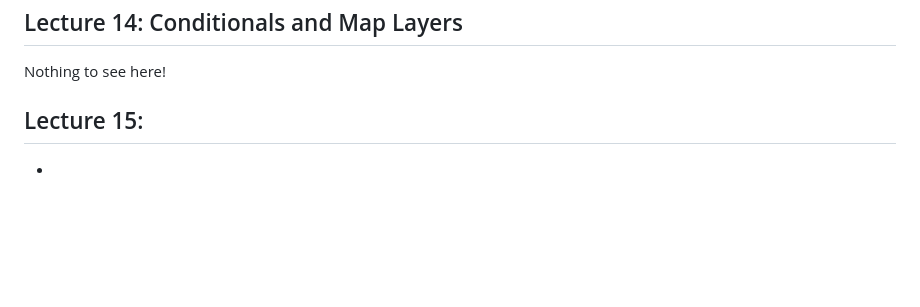
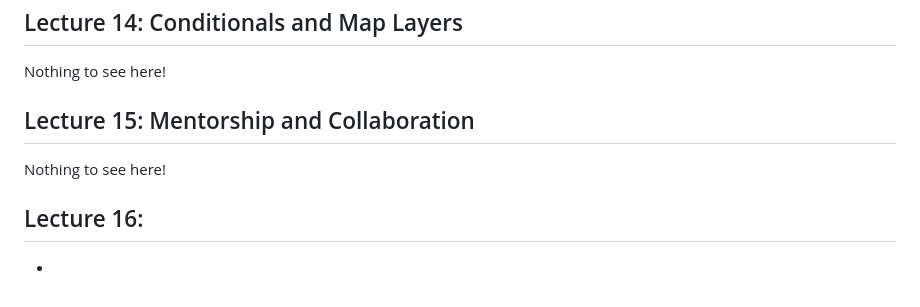
Before and after one commit to czhangy/UCLA-CS-Electives, a Markdown page: CS/ASIA-AM-191A/notes.md, the part around the change. GitHub-like rendering; blank space fills up the shorter version.

Commit message:
05/23/23 update | ASIA AM 191A: Lecture 15 notes

```diff
--- a/CS/ASIA-AM-191A/notes.md
+++ b/CS/ASIA-AM-191A/notes.md
@@ -217,6 +217,12 @@ Nothing to see here!
 
 
 
-## Lecture 15:
+## Lecture 15: Mentorship and Collaboration
+
+Nothing to see here!
+
+
+
+## Lecture 16:
 
 -
```
